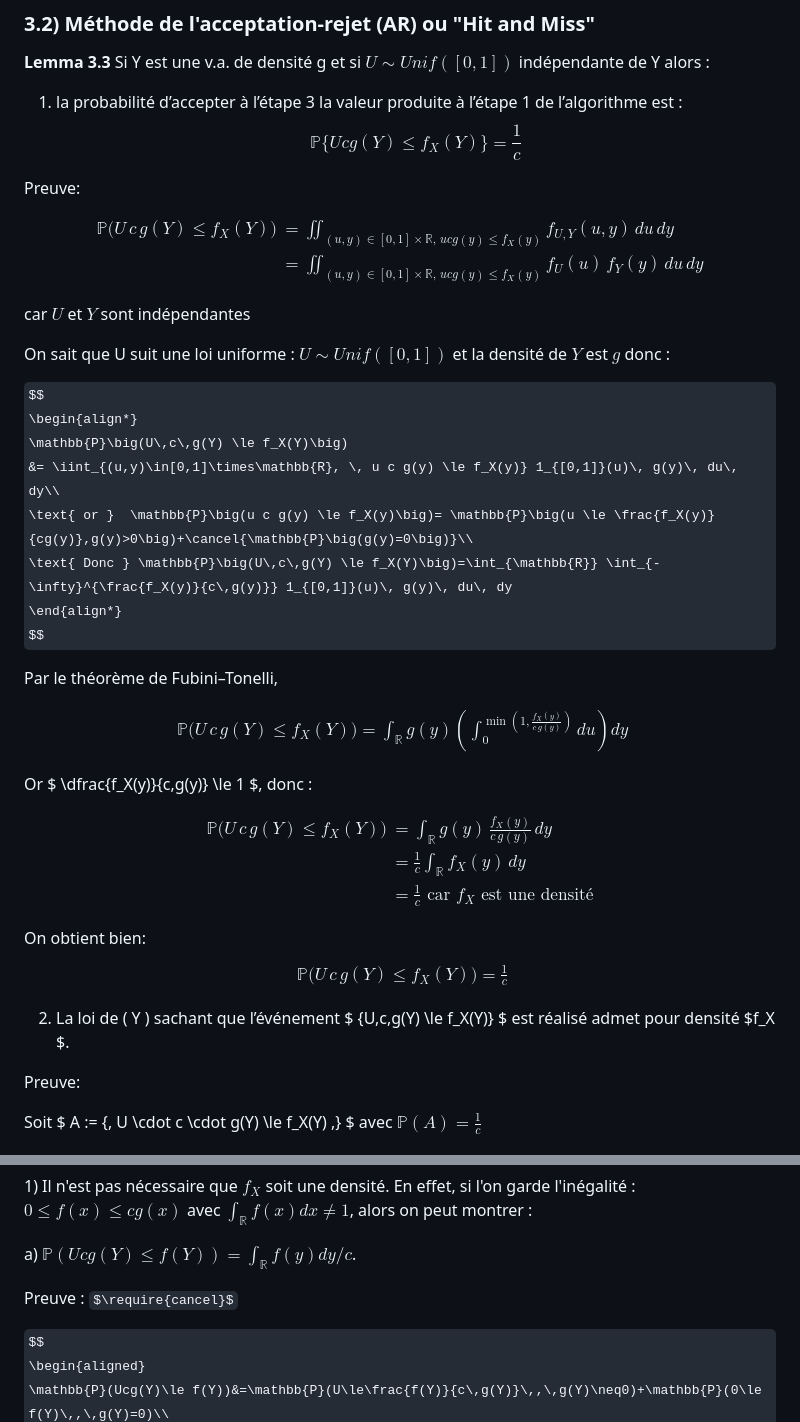
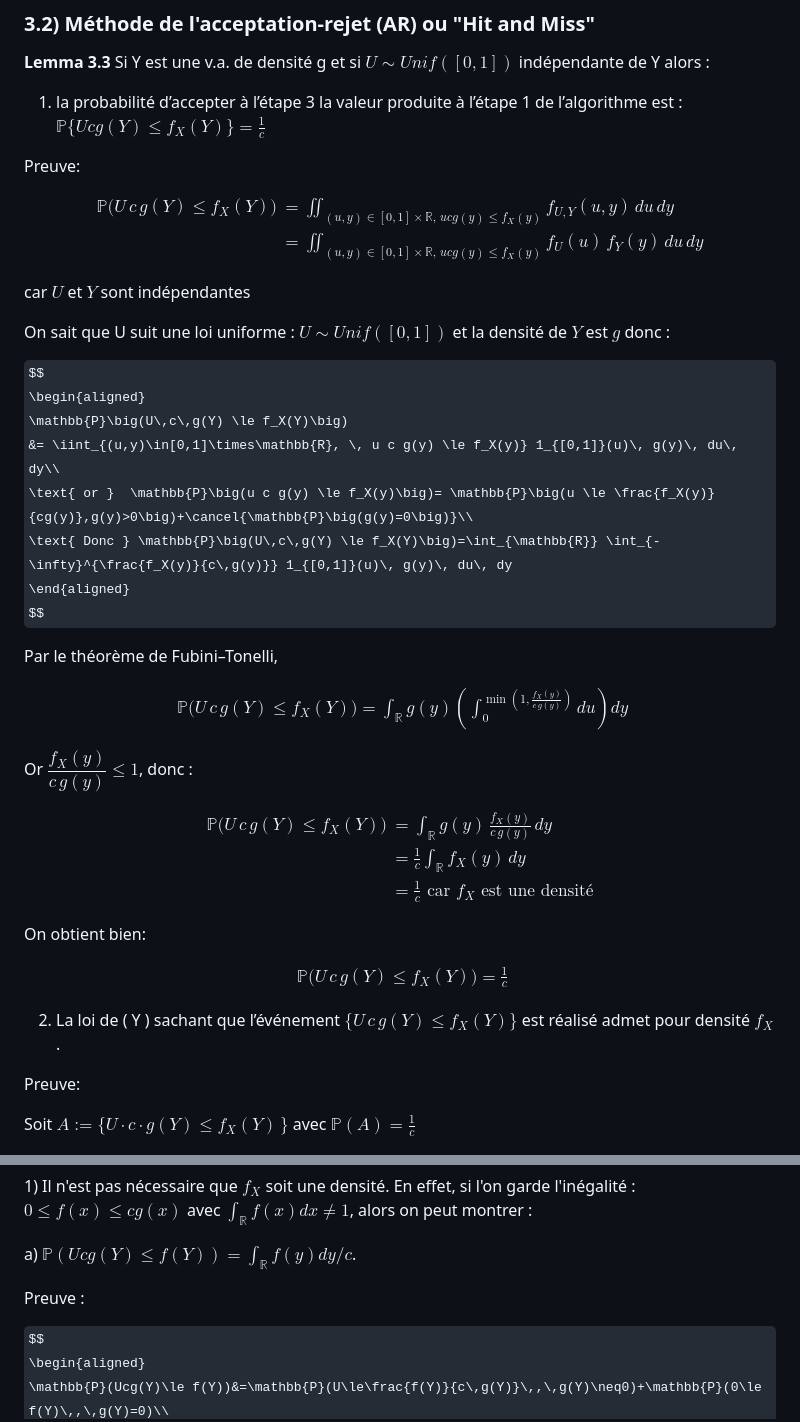
Before and after one commit to didierthomas-git/S5-Probabilite, a Markdown page: TP1/ProbaTP1.md, 2 parts joined by grey strips. Rendered like a GitHub page; some formulas as TeX source.

```diff
--- a/TP1/ProbaTP1.md
+++ b/TP1/ProbaTP1.md
@@ -168,18 +166,16 @@ On remarque grace à cette courbe qu'vec un nombre d'échantillons assez grand l
 
 **Lemma 3.3** Si Y est une v.a. de densité g et si $U ∼ Unif([0, 1])$ indépendante de Y alors :
 1. la probabilité d’accepter à l’étape 3 la valeur produite à l’étape 1 de l’algorithme est :
-$$
-\mathbb{P}\{U c g(Y) \le f_X(Y)\} = \frac{1}{c}
-$$
+$\mathbb{P}\{U c g(Y) \le f_X(Y)\} = \frac{1}{c}$
 
 Preuve:
 
 $$
-\begin{align*}
+\begin{aligned}
 \mathbb{P}\big(U\,c\,g(Y) \le f_X(Y)\big)
 &= \iint_{(u,y)\in[0,1]\times\mathbb{R}, \, u c g(y) \le f_X(y)} f_{U,Y}(u,y)\, du\, dy \\
 &= \iint_{(u,y)\in[0,1]\times\mathbb{R}, \, u c g(y) \le f_X(y)} f_{U}(u)\, f_{Y}(y)\, du\, dy
-\end{align*}
+\end{aligned}
 $$
 
 car $U$ et $Y$ sont indépendantes
@@ -187,24 +183,24 @@ car $U$ et $Y$ sont indépendantes
 On sait que U suit une loi uniforme :  $U ∼ Unif([0, 1])$ et la densité de $Y$ est $g$ donc :
 
 $$
-\begin{align*}
+\begin{aligned}
 \mathbb{P}\big(U\,c\,g(Y) \le f_X(Y)\big)
 &= \iint_{(u,y)\in[0,1]\times\mathbb{R}, \, u c g(y) \le f_X(y)} 1_{[0,1]}(u)\, g(y)\, du\, dy\\
 \text{ or }  \mathbb{P}\big(u c g(y) \le f_X(y)\big)= \mathbb{P}\big(u \le \frac{f_X(y)}{cg(y)},g(y)>0\big)+\cancel{\mathbb{P}\big(g(y)=0\big)}\\
  \text{ Donc } \mathbb{P}\big(U\,c\,g(Y) \le f_X(Y)\big)=\int_{\mathbb{R}} \int_{-\infty}^{\frac{f_X(y)}{c\,g(y)}} 1_{[0,1]}(u)\, g(y)\, du\, dy
-\end{align*}
+\end{aligned}
 $$
 
 Par le théorème de Fubini–Tonelli,
 
 $$
-\begin{align*}
+\begin{aligned}
 \mathbb{P}\big(U\,c\,g(Y) \le f_X(Y)\big)
 = \int_{\mathbb{R}} g(y) \left( \int_0^{\min(1, {\frac{f_X(y)}{c\,g(y)}})} du \right) dy
-\end{align*}
+\end{aligned}
 $$
 
-Or $ \dfrac{f_X(y)}{c\,g(y)} \le 1 $, donc :
+Or $\dfrac{f_X(y)}{c\,g(y)} \le 1$, donc :
 
 $$
 \begin{aligned}
@@ -216,17 +212,18 @@ $$
 $$
 
 On obtient bien:
+
 $$
 \begin{aligned}
 \mathbb{P}\big(U\,c\,g(Y) \le f_X(Y)\big) =\frac{1}{c}
 \end{aligned}
 $$
 
-2) La loi de \( Y \) sachant que l’événement $ \{U\,c\,g(Y) \le f_X(Y)\} $ est réalisé admet pour densité $f_X $.
+2) La loi de \( Y \) sachant que l’événement $\{U\,c\,g(Y) \le f_X(Y)\}$ est réalisé admet pour densité $f_X$.
 
 Preuve:
 
-Soit $ A := \{\, U \cdot c \cdot g(Y) \le f_X(Y) \,\} $ avec $\mathbb{P}(A) =\frac{1}{c}$
+Soit $A := \{ U \cdot c \cdot g(Y) \le f_X(Y) \,\}$ avec $\mathbb{P}(A) =\frac{1}{c}$
 
 $$
 \begin{aligned}
@@ -247,7 +244,6 @@ $$
 a) $\mathbb{P}(Ucg(Y)\le f(Y)) = \int_{\mathbb{R}} f(y)dy/c$.
 
 Preuve :
-$\require{cancel}$
 
 $$
 \begin{aligned}
```
Also changed, not shown: other parts of TP1/ProbaTP1.md (+2 -5 lines).
